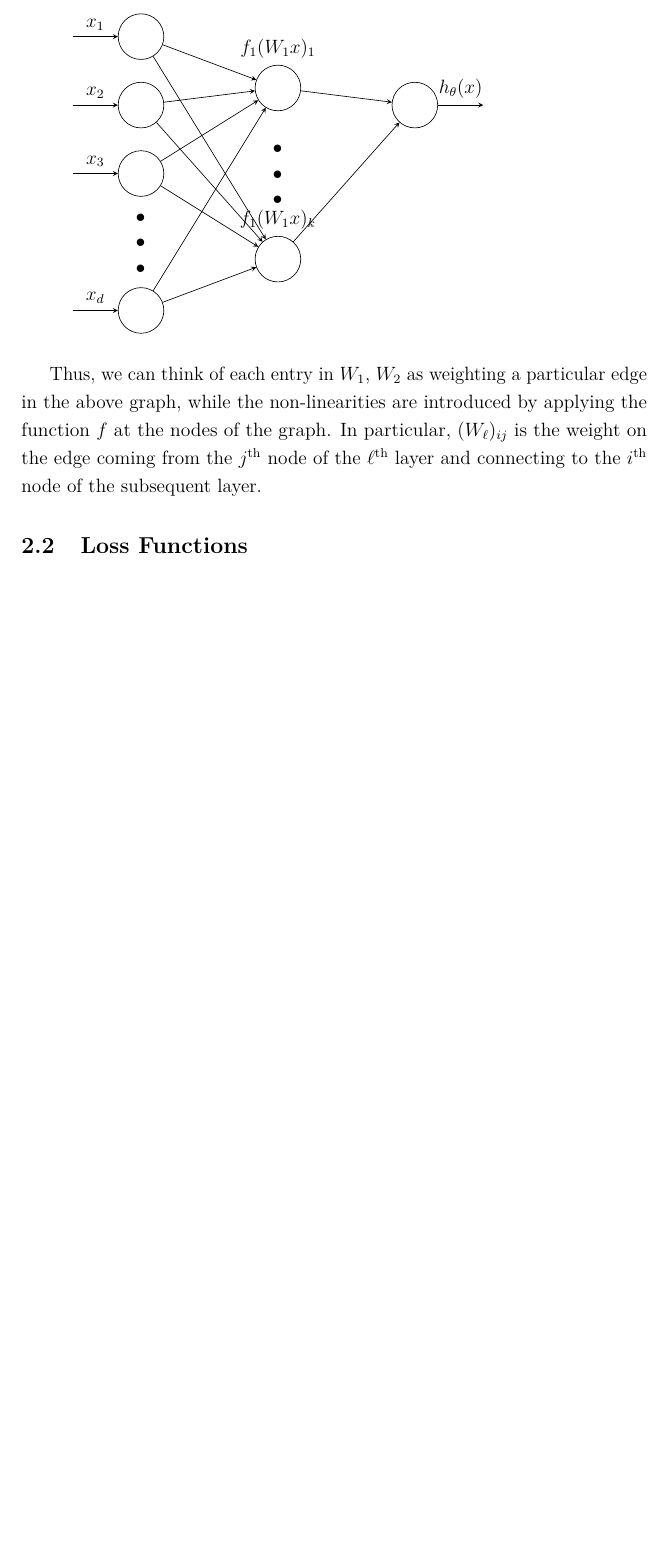
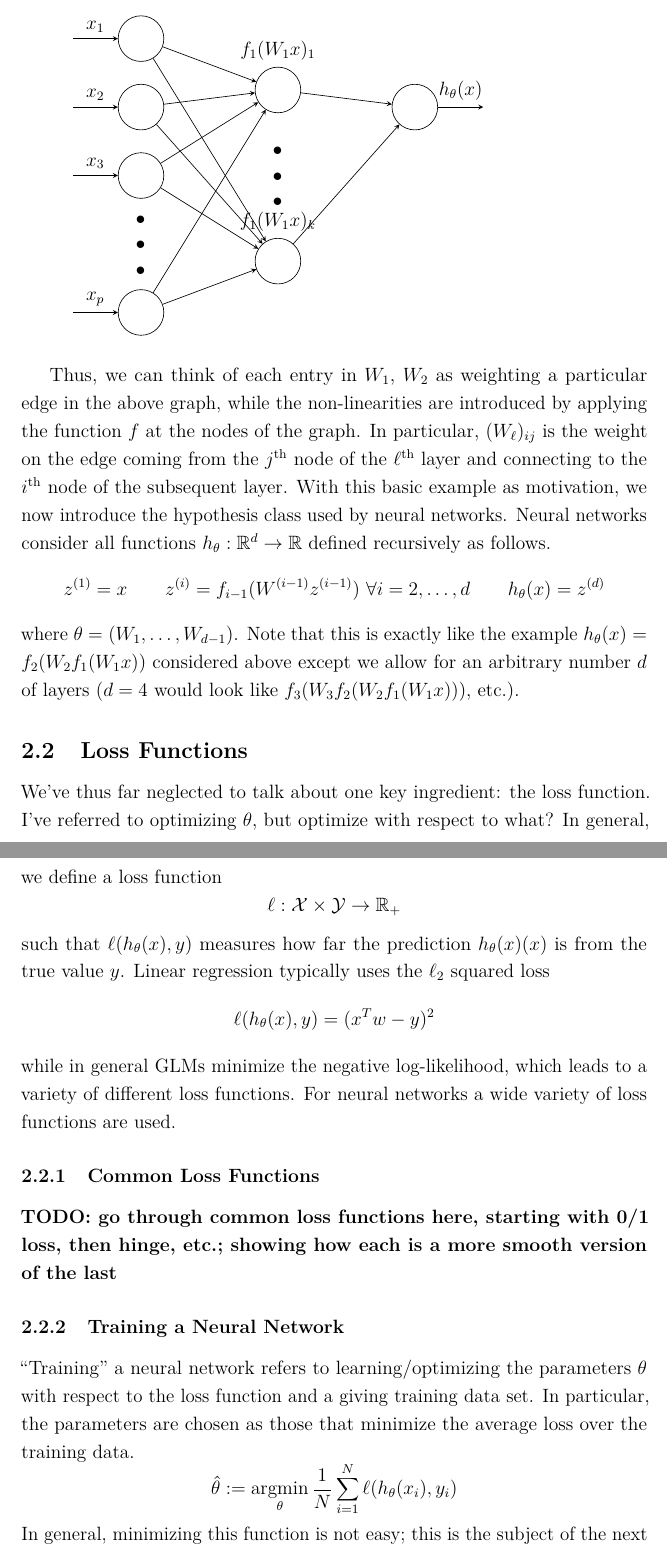
Before and after one commit to arob5/typed-notes, a LaTeX document (basics_of_neural_networks.tex): part of page 4 of 4 before the commit and two parts of pages 4 and 5 of 6 after it, the two joined at a grey line, cut so that both start at the same text, the shorter picture padded with empty space. Compiled offline with pdfLaTeX.

Commit message:
Progress on neural network notes

```diff
--- a/basics_of_neural_networks.tex
+++ b/basics_of_neural_networks.tex
@@ -130,7 +130,7 @@ problem. To generalize to multi-class problems we could assume that the model ou
 \foreach \m [count=\y] in {1}
   \node [every neuron/.try, neuron \m/.try ] (output-\m) at (4,1.5-\y) {};
 
-\foreach \l [count=\i] in {1,2,3,d}
+\foreach \l [count=\i] in {1,2,3,p}
   \draw [<-] (input-\i) -- ++(-1,0)
     node [above, midway] {$x_\l$};
 
@@ -158,7 +158,27 @@ problem. To generalize to multi-class problems we could assume that the model ou
 
 Thus, we can think of each entry in $W_1$, $W_2$ as weighting a particular edge in the above graph, while the non-linearities are introduced by applying the function $f$ at the nodes
 of the graph. In particular, $(W_\ell)_{ij}$ is the weight on the edge coming from the $j^{\text{th}}$ node of the $\ell^{\text{th}}$ layer and connecting to the $i^{\text{th}}$ node of the
-subsequent layer.
+subsequent layer. With this basic example as motivation, we now introduce the hypothesis class used by neural networks. Neural networks consider all functions $h_\theta: \R^d \to \R$
+defined recursively as follows.
+\begin{align*}
+&z^{(1)} = x \qquad z^{(i)} = f_{i - 1}(W^{(i - 1)} z^{(i - 1)}) \ \forall i = 2, \dots, d \qquad h_\theta(x) = z^{(d)}
+\end{align*}
+where $\theta = (W_1, \dots, W_{d - 1})$. Note that this is exactly like the example $h_\theta(x) = f_2(W_2 f_1(W_1 x))$ considered above except we allow for an arbitrary number
+$d$ of layers ($d = 4$ would look like $f_3(W_3f_2(W_2 f_1(W_1 x)))$, etc.).
 
 
 \subsection{Loss Functions}
+We've thus far neglected to talk about one key ingredient: the loss function. I've referred to optimizing $\theta$, but optimize with respect to what? In general, we define a loss function
+\[\ell: \mathcal{X} \times \mathcal{Y} \to \R_+\]
+such that $\ell(h_\theta(x), y)$ measures how far the prediction $h_\theta(x)(x)$ is from the true value $y$. Linear regression typically uses the $\ell_2$ squared loss
+\[\ell(h_\theta(x), y) = (x^T w - y)^2\]
+while in general GLMs minimize the negative log-likelihood, which leads to a variety of different loss functions. For neural networks a wide variety of loss functions are used.
+
+\subsubsection{Common Loss Functions}
+\textbf{TODO: go through common loss functions here, starting with 0/1 loss, then hinge, etc.; showing how each is a more smooth version of the last}
+
+\subsubsection{Training a Neural Network}
+``Training'' a neural network refers to learning/optimizing the parameters $\theta$ with respect to the loss function and a giving training data set. In particular, the parameters are chosen
+as those that minimize the average loss over the training data.
+\[\hat{\theta} := \argmin_{\theta} \frac{1}{N} \sum_{i = 1}^{N} \ell(h_\theta(x_i), y_i)\]
+In general, minimizing this function is not easy; this is the subject of the next section.
```
Also changed, not shown: basics_of_neural_networks.tex (20 more changed lines).
